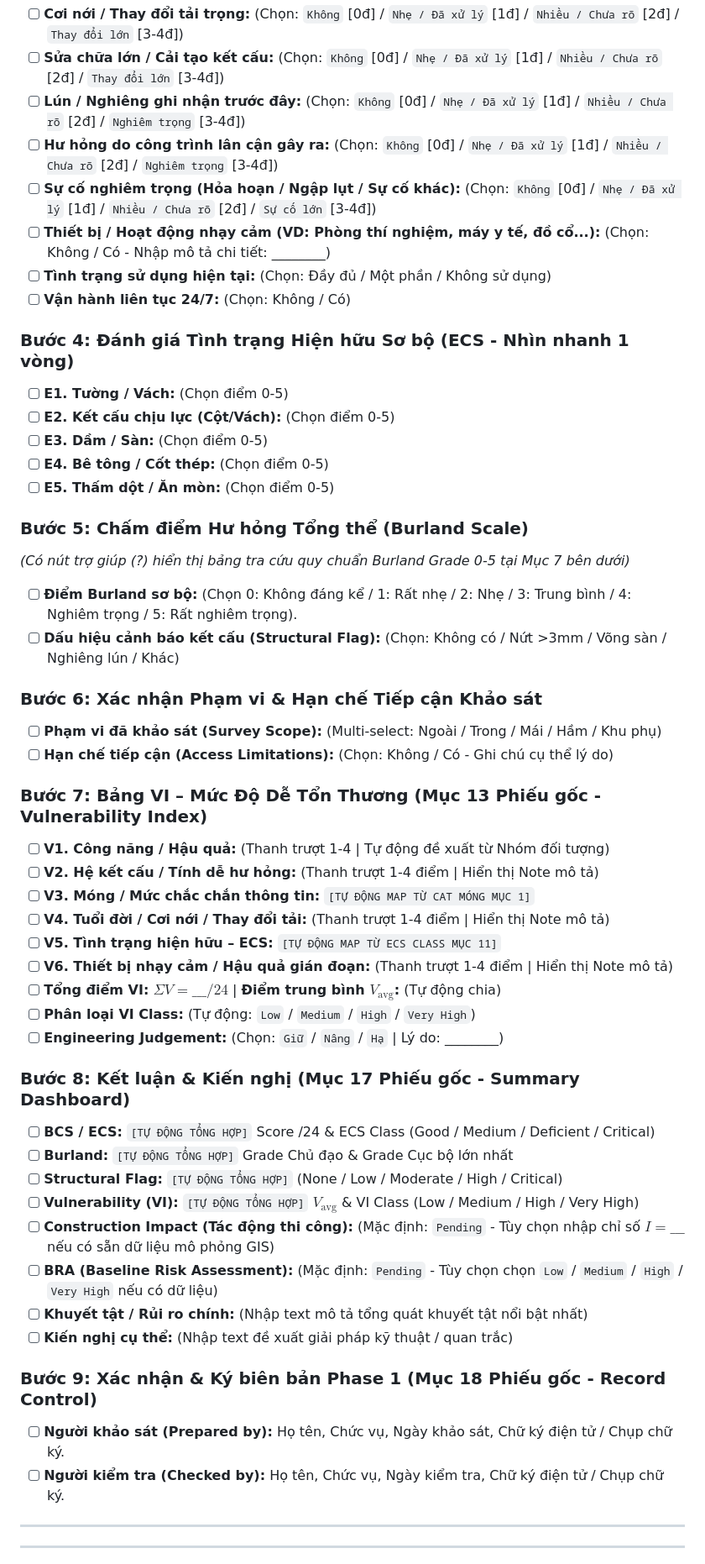
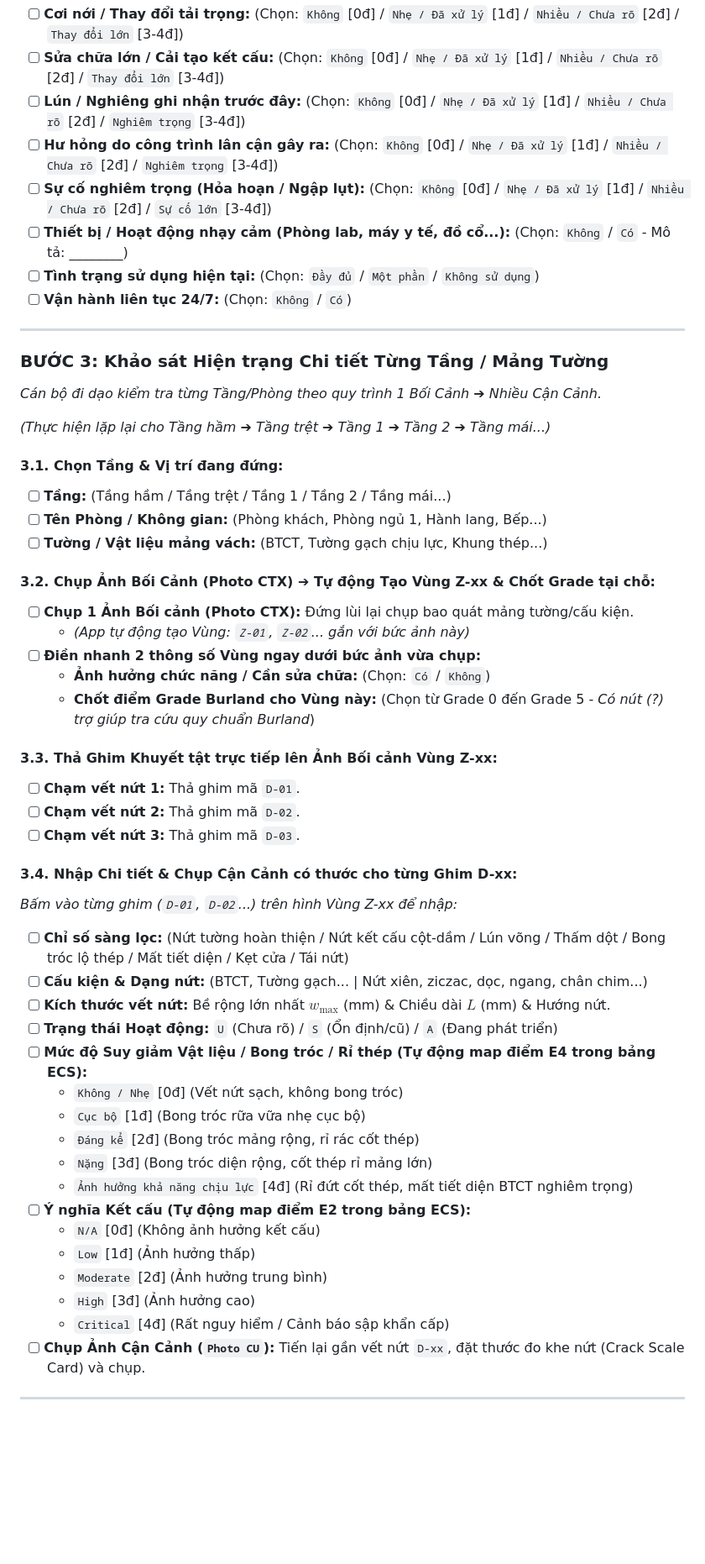
Before and after one commit to Vqd2k6/BCR-System, a Markdown page: SURVEY_QUESTIONS.md, the part around one of its changes. Shown at 84% size. Rendered like a GitHub page; blank space fills up the shorter version.

Commit message:
Reorganize SURVEY_QUESTIONS.md into ONE SINGLE UNIFIED SURVEY FORM ordered by field surveyor chronology

```diff
--- a/SURVEY_QUESTIONS.md
+++ b/SURVEY_QUESTIONS.md
@@ -45,52 +47,55 @@ Dưới đây là toàn bộ danh sách các câu hỏi, trường thông tin v
 - [ ] **Sửa chữa lớn / Cải tạo kết cấu:** (Chọn: `Không` [0đ] / `Nhẹ / Đã xử lý` [1đ] / `Nhiều / Chưa rõ` [2đ] / `Thay đổi lớn` [3-4đ])
 - [ ] **Lún / Nghiêng ghi nhận trước đây:** (Chọn: `Không` [0đ] / `Nhẹ / Đã xử lý` [1đ] / `Nhiều / Chưa rõ` [2đ] / `Nghiêm trọng` [3-4đ])
 - [ ] **Hư hỏng do công trình lân cận gây ra:** (Chọn: `Không` [0đ] / `Nhẹ / Đã xử lý` [1đ] / `Nhiều / Chưa rõ` [2đ] / `Nghiêm trọng` [3-4đ])
-- [ ] **Sự cố nghiêm trọng (Hỏa hoạn / Ngập lụt / Sự cố khác):** (Chọn: `Không` [0đ] / `Nhẹ / Đã xử lý` [1đ] / `Nhiều / Chưa rõ` [2đ] / `Sự cố lớn` [3-4đ])
-- [ ] **Thiết bị / Hoạt động nhạy cảm (VD: Phòng thí nghiệm, máy y tế, đồ cổ...):** (Chọn: Không / Có - Nhập mô tả chi tiết: ________)
-- [ ] **Tình trạng sử dụng hiện tại:** (Chọn: Đầy đủ / Một phần / Không sử dụng)
-- [ ] **Vận hành liên tục 24/7:** (Chọn: Không / Có)
-
-### Bước 4: Đánh giá Tình trạng Hiện hữu Sơ bộ (ECS - Nhìn nhanh 1 vòng)
-- [ ] **E1. Tường / Vách:** (Chọn điểm 0-5)
-- [ ] **E2. Kết cấu chịu lực (Cột/Vách):** (Chọn điểm 0-5)
-- [ ] **E3. Dầm / Sàn:** (Chọn điểm 0-5)
-- [ ] **E4. Bê tông / Cốt thép:** (Chọn điểm 0-5)
-- [ ] **E5. Thấm dột / Ăn mòn:** (Chọn điểm 0-5)
-
-### Bước 5: Chấm điểm Hư hỏng Tổng thể (Burland Scale)
-*(Có nút trợ giúp (?) hiển thị bảng tra cứu quy chuẩn Burland Grade 0-5 tại Mục 7 bên dưới)*
-- [ ] **Điểm Burland sơ bộ:** (Chọn 0: Không đáng kể / 1: Rất nhẹ / 2: Nhẹ / 3: Trung bình / 4: Nghiêm trọng / 5: Rất nghiêm trọng).
-- [ ] **Dấu hiệu cảnh báo kết cấu (Structural Flag):** (Chọn: Không có / Nứt >3mm / Võng sàn / Nghiêng lún / Khác)
-
-### Bước 6: Xác nhận Phạm vi & Hạn chế Tiếp cận Khảo sát
-- [ ] **Phạm vi đã khảo sát (Survey Scope):** (Multi-select: Ngoài / Trong / Mái / Hầm / Khu phụ)
-- [ ] **Hạn chế tiếp cận (Access Limitations):** (Chọn: Không / Có - Ghi chú cụ thể lý do)
-
-### Bước 7: Bảng VI – Mức Độ Dễ Tổn Thương (Mục 13 Phiếu gốc - Vulnerability Index)
-- [ ] **V1. Công năng / Hậu quả:** (Thanh trượt 1-4 | Tự động đề xuất từ Nhóm đối tượng)
-- [ ] **V2. Hệ kết cấu / Tính dễ hư hỏng:** (Thanh trượt 1-4 điểm | Hiển thị Note mô tả)
-- [ ] **V3. Móng / Mức chắc chắn thông tin:** `[TỰ ĐỘNG MAP TỪ CAT MÓNG MỤC 1]`
-- [ ] **V4. Tuổi đời / Cơi nới / Thay đổi tải:** (Thanh trượt 1-4 điểm | Hiển thị Note mô tả)
-- [ ] **V5. Tình trạng hiện hữu – ECS:** `[TỰ ĐỘNG MAP TỪ ECS CLASS MỤC 11]`
-- [ ] **V6. Thiết bị nhạy cảm / Hậu quả gián đoạn:** (Thanh trượt 1-4 điểm | Hiển thị Note mô tả)
-- [ ] **Tổng điểm VI:** $\Sigma V = \_\_\_/24$ | **Điểm trung bình $V_{\text{avg}}$:** (Tự động chia)
-- [ ] **Phân loại VI Class:** (Tự động: `Low` / `Medium` / `High` / `Very High`)
-- [ ] **Engineering Judgement:** (Chọn: `Giữ` / `Nâng` / `Hạ` | Lý do: ________)
-
-### Bước 8: Kết luận & Kiến nghị (Mục 17 Phiếu gốc - Summary Dashboard)
-- [ ] **BCS / ECS:** `[TỰ ĐỘNG TỔNG HỢP]` Score /24 & ECS Class (Good / Medium / Deficient / Critical)
-- [ ] **Burland:** `[TỰ ĐỘNG TỔNG HỢP]` Grade Chủ đạo & Grade Cục bộ lớn nhất
-- [ ] **Structural Flag:** `[TỰ ĐỘNG TỔNG HỢP]` (None / Low / Moderate / High / Critical)
-- [ ] **Vulnerability (VI):** `[TỰ ĐỘNG TỔNG HỢP]` $V_{\text{avg}}$ & VI Class (Low / Medium / High / Very High)
-- [ ] **Construction Impact (Tác động thi công):** (Mặc định: `Pending` - Tùy chọn nhập chỉ số $I=\_\_\_$ nếu có sẵn dữ liệu mô phỏng GIS)
-- [ ] **BRA (Baseline Risk Assessment):** (Mặc định: `Pending` - Tùy chọn chọn `Low` / `Medium` / `High` / `Very High` nếu có dữ liệu)
-- [ ] **Khuyết tật / Rủi ro chính:** (Nhập text mô tả tổng quát khuyết tật nổi bật nhất)
-- [ ] **Kiến nghị cụ thể:** (Nhập text đề xuất giải pháp kỹ thuật / quan trắc)
-
-### Bước 9: Xác nhận & Ký biên bản Phase 1 (Mục 18 Phiếu gốc - Record Control)
-- [ ] **Người khảo sát (Prepared by):** Họ tên, Chức vụ, Ngày khảo sát, Chữ ký điện tử / Chụp chữ ký.
-- [ ] **Người kiểm tra (Checked by):** Họ tên, Chức vụ, Ngày kiểm tra, Chữ ký điện tử / Chụp chữ ký.
+- [ ] **Sự cố nghiêm trọng (Hỏa hoạn / Ngập lụt):** (Chọn: `Không` [0đ] / `Nhẹ / Đã xử lý` [1đ] / `Nhiều / Chưa rõ` [2đ] / `Sự cố lớn` [3-4đ])
+- [ ] **Thiết bị / Hoạt động nhạy cảm (Phòng lab, máy y tế, đồ cổ...):** (Chọn: `Không` / `Có` - Mô tả: ________)
+- [ ] **Tình trạng sử dụng hiện tại:** (Chọn: `Đầy đủ` / `Một phần` / `Không sử dụng`)
+- [ ] **Vận hành liên tục 24/7:** (Chọn: `Không` / `Có`)
 
 ---
+
+### BƯỚC 3: Khảo sát Hiện trạng Chi tiết Từng Tầng / Mảng Tường
+*Cán bộ đi dạo kiểm tra từng Tầng/Phòng theo quy trình 1 Bối Cảnh ➔ Nhiều Cận Cảnh.*
+
+*(Thực hiện lặp lại cho Tầng hầm ➔ Tầng trệt ➔ Tầng 1 ➔ Tầng 2 ➔ Tầng mái...)*
+
+#### 3.1. Chọn Tầng & Vị trí đang đứng:
+- [ ] **Tầng:** (Tầng hầm / Tầng trệt / Tầng 1 / Tầng 2 / Tầng mái...)
+- [ ] **Tên Phòng / Không gian:** (Phòng khách, Phòng ngủ 1, Hành lang, Bếp...)
+- [ ] **Tường / Vật liệu mảng vách:** (BTCT, Tường gạch chịu lực, Khung thép...)
+
+#### 3.2. Chụp Ảnh Bối Cảnh (Photo CTX) ➔ Tự động Tạo Vùng Z-xx & Chốt Grade tại chỗ:
+- [ ] **Chụp 1 Ảnh Bối cảnh (Photo CTX):** Đứng lùi lại chụp bao quát mảng tường/cấu kiện.
+  - *(App tự động tạo Vùng: `Z-01`, `Z-02`... gắn với bức ảnh này)*
+- [ ] **Điền nhanh 2 thông số Vùng ngay dưới bức ảnh vừa chụp:**
+  - **Ảnh hưởng chức năng / Cần sửa chữa:** (Chọn: `Có` / `Không`)
+  - **Chốt điểm Grade Burland cho Vùng này:** (Chọn từ Grade 0 đến Grade 5 - *Có nút (?) trợ giúp tra cứu quy chuẩn Burland*)
+
+#### 3.3. Thả Ghim Khuyết tật trực tiếp lên Ảnh Bối cảnh Vùng Z-xx:
+- [ ] **Chạm vết nứt 1:** Thả ghim mã `D-01`.
+- [ ] **Chạm vết nứt 2:** Thả ghim mã `D-02`.
+- [ ] **Chạm vết nứt 3:** Thả ghim mã `D-03`.
+
+#### 3.4. Nhập Chi tiết & Chụp Cận Cảnh có thước cho từng Ghim D-xx:
+*Bấm vào từng ghim (`D-01`, `D-02`...) trên hình Vùng Z-xx để nhập:*
+
+- [ ] **Chỉ số sàng lọc:** (Nứt tường hoàn thiện / Nứt kết cấu cột-dầm / Lún võng / Thấm dột / Bong tróc lộ thép / Mất tiết diện / Kẹt cửa / Tái nứt)
+- [ ] **Cấu kiện & Dạng nứt:** (BTCT, Tường gạch... | Nứt xiên, ziczac, dọc, ngang, chân chim...)
+- [ ] **Kích thước vết nứt:** Bề rộng lớn nhất $w_{\max}$ (mm) & Chiều dài $L$ (mm) & Hướng nứt.
+- [ ] **Trạng thái Hoạt động:** `U` (Chưa rõ) / `S` (Ổn định/cũ) / `A` (Đang phát triển)
+- [ ] **Mức độ Suy giảm Vật liệu / Bong tróc / Rỉ thép (Tự động map điểm E4 trong bảng ECS):**
+  - `Không / Nhẹ` [0đ] (Vết nứt sạch, không bong tróc)
+  - `Cục bộ` [1đ] (Bong tróc rữa vữa nhẹ cục bộ)
+  - `Đáng kể` [2đ] (Bong tróc mảng rộng, rỉ rác cốt thép)
+  - `Nặng` [3đ] (Bong tróc diện rộng, cốt thép rỉ mảng lớn)
+  - `Ảnh hưởng khả năng chịu lực` [4đ] (Rỉ đứt cốt thép, mất tiết diện BTCT nghiêm trọng)
+- [ ] **Ý nghĩa Kết cấu (Tự động map điểm E2 trong bảng ECS):**
+  - `N/A` [0đ] (Không ảnh hưởng kết cấu)
+  - `Low` [1đ] (Ảnh hưởng thấp)
+  - `Moderate` [2đ] (Ảnh hưởng trung bình)
+  - `High` [3đ] (Ảnh hưởng cao)
+  - `Critical` [4đ] (Rất nguy hiểm / Cảnh báo sập khẩn cấp)
+- [ ] **Chụp Ảnh Cận Cảnh (`Photo CU`):** Tiến lại gần vết nứt `D-xx`, đặt thước đo khe nứt (Crack Scale Card) và chụp.
+
 ---
 
```
Also changed, not shown: other parts of SURVEY_QUESTIONS.md (+97 -93 lines).
